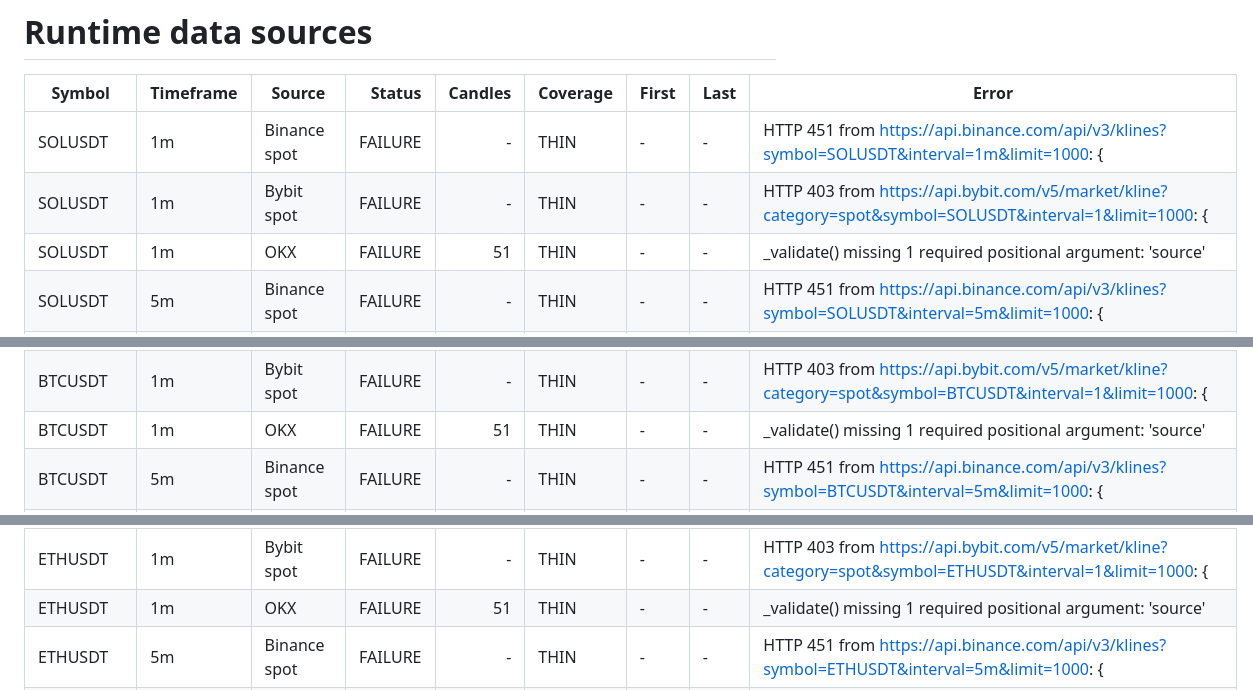
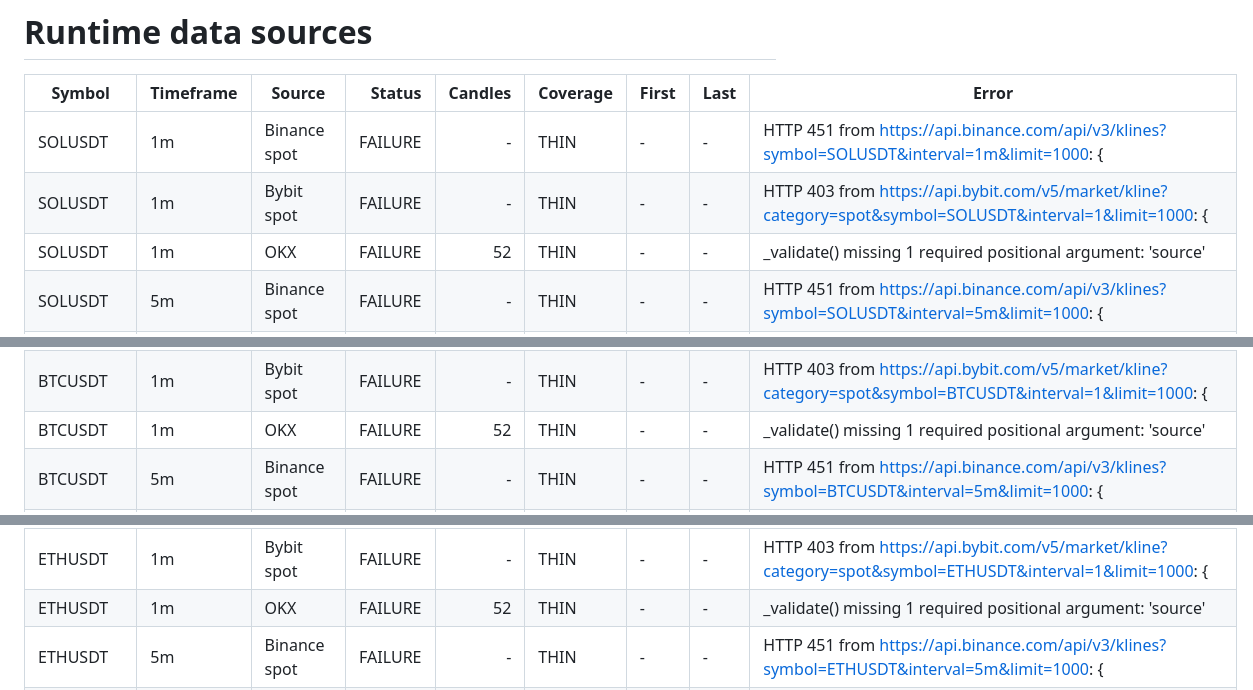
Before and after one commit to M3lcharagu/kyla-quant, a Markdown page: docs/DATA_SOURCES.md, 3 parts joined by grey strips. Drawn GitHub-style.

```diff
--- a/docs/DATA_SOURCES.md
+++ b/docs/DATA_SOURCES.md
@@ -4,7 +4,7 @@
 |---|---|---|---:|---:|---|---|---|---|
 | SOLUSDT | 1m | Binance spot | FAILURE | - | THIN | - | - | HTTP 451 from https://api.binance.com/api/v3/klines?symbol=SOLUSDT&interval=1m&limit=1000: { |
 | SOLUSDT | 1m | Bybit spot | FAILURE | - | THIN | - | - | HTTP 403 from https://api.bybit.com/v5/market/kline?category=spot&symbol=SOLUSDT&interval=1&limit=1000: { |
-| SOLUSDT | 1m | OKX | FAILURE | 51 | THIN | - | - | _validate() missing 1 required positional argument: 'source' |
+| SOLUSDT | 1m | OKX | FAILURE | 52 | THIN | - | - | _validate() missing 1 required positional argument: 'source' |
 | SOLUSDT | 5m | Binance spot | FAILURE | - | THIN | - | - | HTTP 451 from https://api.binance.com/api/v3/klines?symbol=SOLUSDT&interval=5m&limit=1000: { |
 | SOLUSDT | 5m | Bybit spot | FAILURE | - | THIN | - | - | HTTP 403 from https://api.bybit.com/v5/market/kline?category=spot&symbol=SOLUSDT&interval=5&limit=1000: { |
 | SOLUSDT | 5m | OKX | FAILURE | 90 | THIN | - | - | _validate() missing 1 required positional argument: 'source' |
@@ -24,7 +24,7 @@
 | SOLUSDT | 1h | OKX | FAILURE | - | THIN | - | - | OKX response missing data |
 | BTCUSDT | 1m | Binance spot | FAILURE | - | THIN | - | - | HTTP 451 from https://api.binance.com/api/v3/klines?symbol=BTCUSDT&interval=1m&limit=1000: { |
 | BTCUSDT | 1m | Bybit spot | FAILURE | - | THIN | - | - | HTTP 403 from https://api.bybit.com/v5/market/kline?category=spot&symbol=BTCUSDT&interval=1&limit=1000: { |
-| BTCUSDT | 1m | OKX | FAILURE | 51 | THIN | - | - | _validate() missing 1 required positional argument: 'source' |
+| BTCUSDT | 1m | OKX | FAILURE | 52 | THIN | - | - | _validate() missing 1 required positional argument: 'source' |
 | BTCUSDT | 5m | Binance spot | FAILURE | - | THIN | - | - | HTTP 451 from https://api.binance.com/api/v3/klines?symbol=BTCUSDT&interval=5m&limit=1000: { |
 | BTCUSDT | 5m | Bybit spot | FAILURE | - | THIN | - | - | HTTP 403 from https://api.bybit.com/v5/market/kline?category=spot&symbol=BTCUSDT&interval=5&limit=1000: { |
 | BTCUSDT | 5m | OKX | FAILURE | 90 | THIN | - | - | _validate() missing 1 required positional argument: 'source' |
@@ -39,7 +39,7 @@
 | BTCUSDT | 1h | OKX | FAILURE | - | THIN | - | - | OKX response missing data |
 | ETHUSDT | 1m | Binance spot | FAILURE | - | THIN | - | - | HTTP 451 from https://api.binance.com/api/v3/klines?symbol=ETHUSDT&interval=1m&limit=1000: { |
 | ETHUSDT | 1m | Bybit spot | FAILURE | - | THIN | - | - | HTTP 403 from https://api.bybit.com/v5/market/kline?category=spot&symbol=ETHUSDT&interval=1&limit=1000: { |
-| ETHUSDT | 1m | OKX | FAILURE | 51 | THIN | - | - | _validate() missing 1 required positional argument: 'source' |
+| ETHUSDT | 1m | OKX | FAILURE | 52 | THIN | - | - | _validate() missing 1 required positional argument: 'source' |
 | ETHUSDT | 5m | Binance spot | FAILURE | - | THIN | - | - | HTTP 451 from https://api.binance.com/api/v3/klines?symbol=ETHUSDT&interval=5m&limit=1000: { |
 | ETHUSDT | 5m | Bybit spot | FAILURE | - | THIN | - | - | HTTP 403 from https://api.bybit.com/v5/market/kline?category=spot&symbol=ETHUSDT&interval=5&limit=1000: { |
 | ETHUSDT | 5m | OKX | FAILURE | 90 | THIN | - | - | _validate() missing 1 required positional argument: 'source' |
```
Also changed, not shown: other parts of docs/DATA_SOURCES.md (+4 -4 lines).
